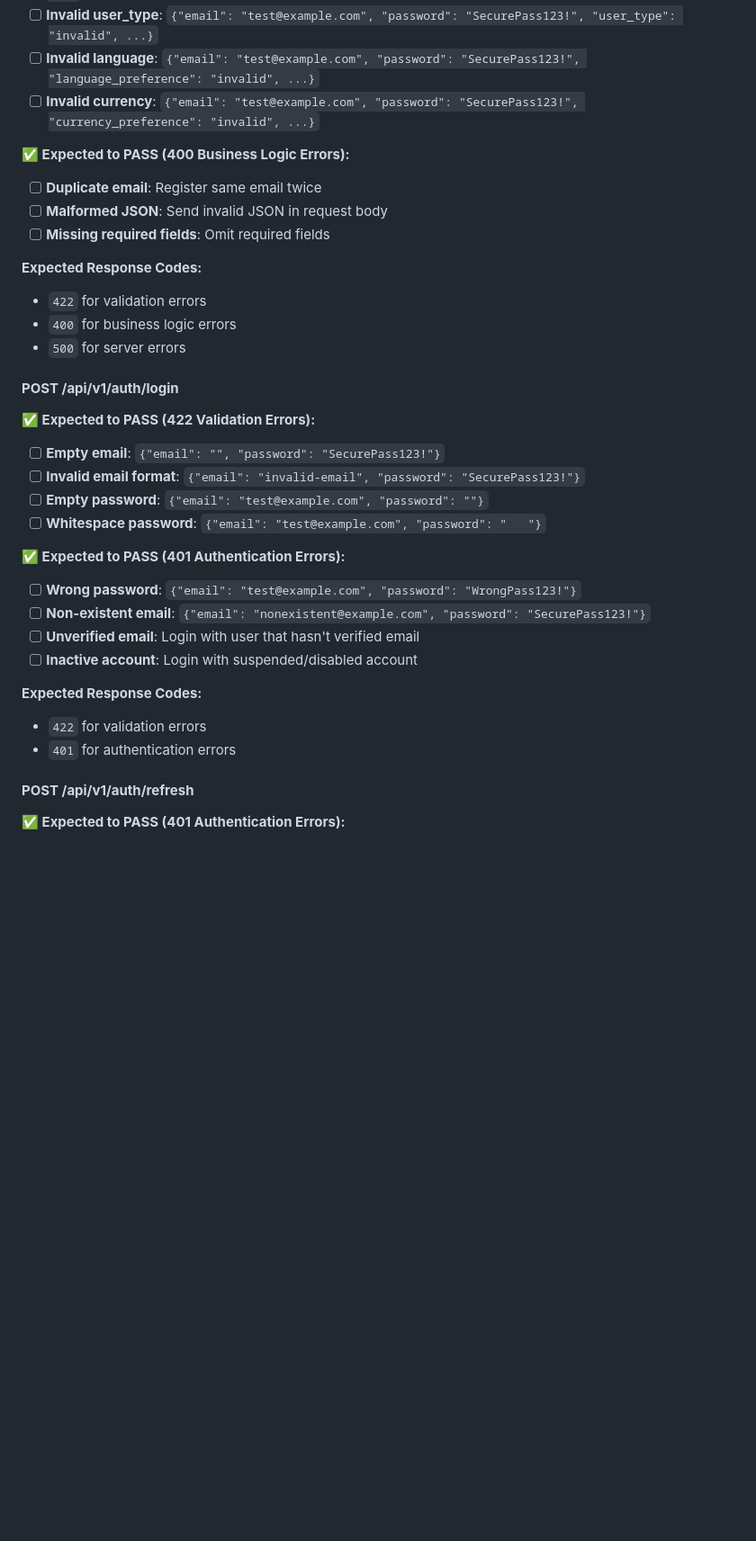
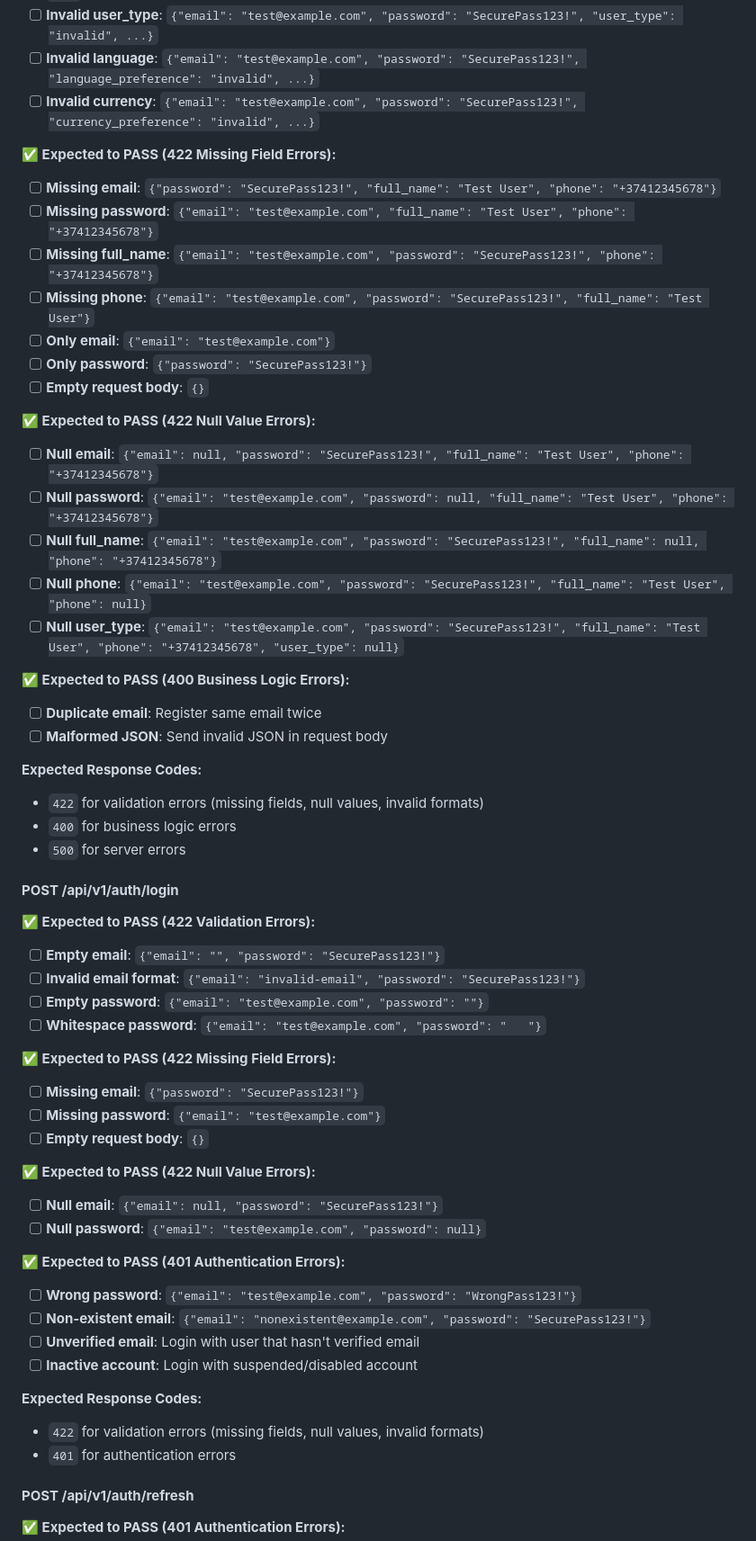
Before and after one commit to mrstefoza/personal-finance-manager, a Markdown page: QA_NEGATIVE_TESTING_GUIDE.md, the part around one of its changes. Shown at 90% size. Drawn GitHub-style; blank space fills up the shorter version.

```diff
--- a/QA_NEGATIVE_TESTING_GUIDE.md
+++ b/QA_NEGATIVE_TESTING_GUIDE.md
@@ -25,13 +25,28 @@ This guide covers all negative test scenarios that QA should test to ensure the
 - [ ] **Invalid language**: `{"email": "test@example.com", "password": "SecurePass123!", "language_preference": "invalid", ...}`
 - [ ] **Invalid currency**: `{"email": "test@example.com", "password": "SecurePass123!", "currency_preference": "invalid", ...}`
 
+**✅ Expected to PASS (422 Missing Field Errors):**
+- [ ] **Missing email**: `{"password": "SecurePass123!", "full_name": "Test User", "phone": "+37412345678"}`
+- [ ] **Missing password**: `{"email": "test@example.com", "full_name": "Test User", "phone": "+37412345678"}`
+- [ ] **Missing full_name**: `{"email": "test@example.com", "password": "SecurePass123!", "phone": "+37412345678"}`
+- [ ] **Missing phone**: `{"email": "test@example.com", "password": "SecurePass123!", "full_name": "Test User"}`
+- [ ] **Only email**: `{"email": "test@example.com"}`
+- [ ] **Only password**: `{"password": "SecurePass123!"}`
+- [ ] **Empty request body**: `{}`
+
+**✅ Expected to PASS (422 Null Value Errors):**
+- [ ] **Null email**: `{"email": null, "password": "SecurePass123!", "full_name": "Test User", "phone": "+37412345678"}`
+- [ ] **Null password**: `{"email": "test@example.com", "password": null, "full_name": "Test User", "phone": "+37412345678"}`
+- [ ] **Null full_name**: `{"email": "test@example.com", "password": "SecurePass123!", "full_name": null, "phone": "+37412345678"}`
+- [ ] **Null phone**: `{"email": "test@example.com", "password": "SecurePass123!", "full_name": "Test User", "phone": null}`
+- [ ] **Null user_type**: `{"email": "test@example.com", "password": "SecurePass123!", "full_name": "Test User", "phone": "+37412345678", "user_type": null}`
+
 **✅ Expected to PASS (400 Business Logic Errors):**
 - [ ] **Duplicate email**: Register same email twice
 - [ ] **Malformed JSON**: Send invalid JSON in request body
-- [ ] **Missing required fields**: Omit required fields
 
 **Expected Response Codes:**
-- `422` for validation errors
+- `422` for validation errors (missing fields, null values, invalid formats)
 - `400` for business logic errors
 - `500` for server errors
 
@@ -43,6 +58,15 @@ This guide covers all negative test scenarios that QA should test to ensure the
 - [ ] **Empty password**: `{"email": "test@example.com", "password": ""}`
 - [ ] **Whitespace password**: `{"email": "test@example.com", "password": "   "}`
 
+**✅ Expected to PASS (422 Missing Field Errors):**
+- [ ] **Missing email**: `{"password": "SecurePass123!"}`
+- [ ] **Missing password**: `{"email": "test@example.com"}`
+- [ ] **Empty request body**: `{}`
+
+**✅ Expected to PASS (422 Null Value Errors):**
+- [ ] **Null email**: `{"email": null, "password": "SecurePass123!"}`
+- [ ] **Null password**: `{"email": "test@example.com", "password": null}`
+
 **✅ Expected to PASS (401 Authentication Errors):**
 - [ ] **Wrong password**: `{"email": "test@example.com", "password": "WrongPass123!"}`
 - [ ] **Non-existent email**: `{"email": "nonexistent@example.com", "password": "SecurePass123!"}`
@@ -50,7 +74,7 @@ This guide covers all negative test scenarios that QA should test to ensure the
 - [ ] **Inactive account**: Login with suspended/disabled account
 
 **Expected Response Codes:**
-- `422` for validation errors
+- `422` for validation errors (missing fields, null values, invalid formats)
 - `401` for authentication errors
 
 #### **POST /api/v1/auth/refresh**
```
Also changed, not shown: other parts of QA_NEGATIVE_TESTING_GUIDE.md (+34 -8 lines).
